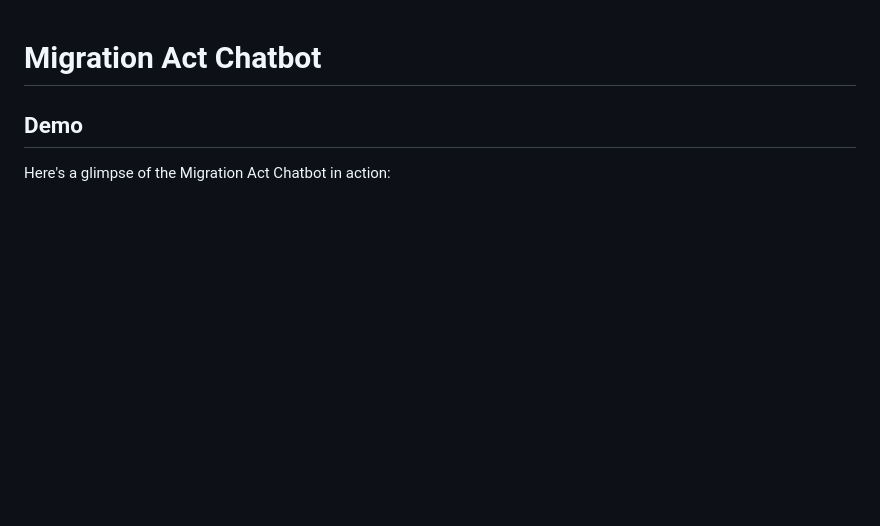
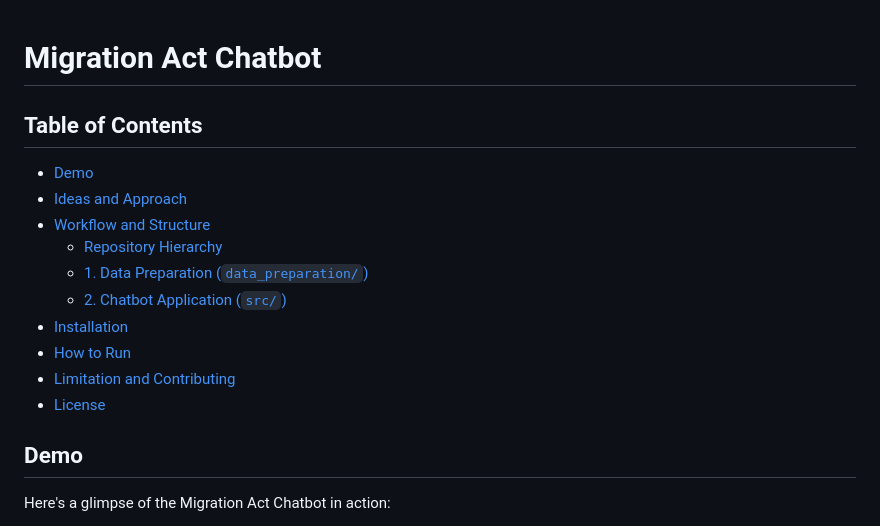
Before and after one commit to minhtrietcancode/rag-migration-law-chatbot, a Markdown page: README.md, the part around the change. Rendered like a GitHub page; blank space fills up the shorter version.

Commit message:
add tables of content for readme file

```diff
--- a/README.md
+++ b/README.md
@@ -1,4 +1,17 @@
 # Migration Act Chatbot
+
+## Table of Contents
+
+*   [Demo](#demo)
+*   [Ideas and Approach](#ideas-and-approach)
+*   [Workflow and Structure](#workflow-and-structure)
+    *   [Repository Hierarchy](#repository-hierarchy)
+    *   [1. Data Preparation (`data_preparation/`)](#1-data-preparation-data_preparation)
+    *   [2. Chatbot Application (`src/`)](#2-chatbot-application-src)
+*   [Installation](#installation)
+*   [How to Run](#how-to-run)
+*   [Limitation and Contributing](#limitation-and-contributing)
+*   [License](#license)
 
 ## Demo
 
```
